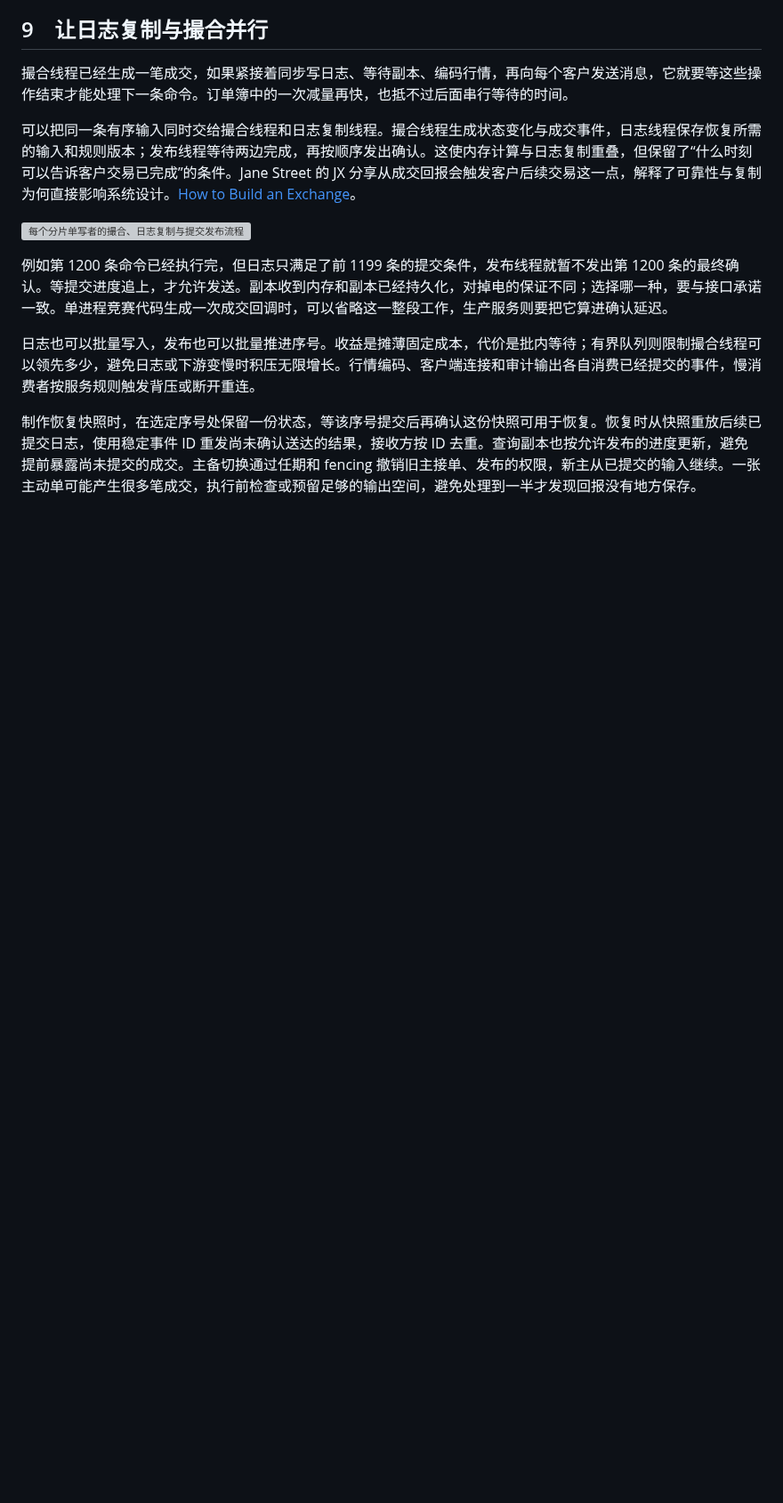
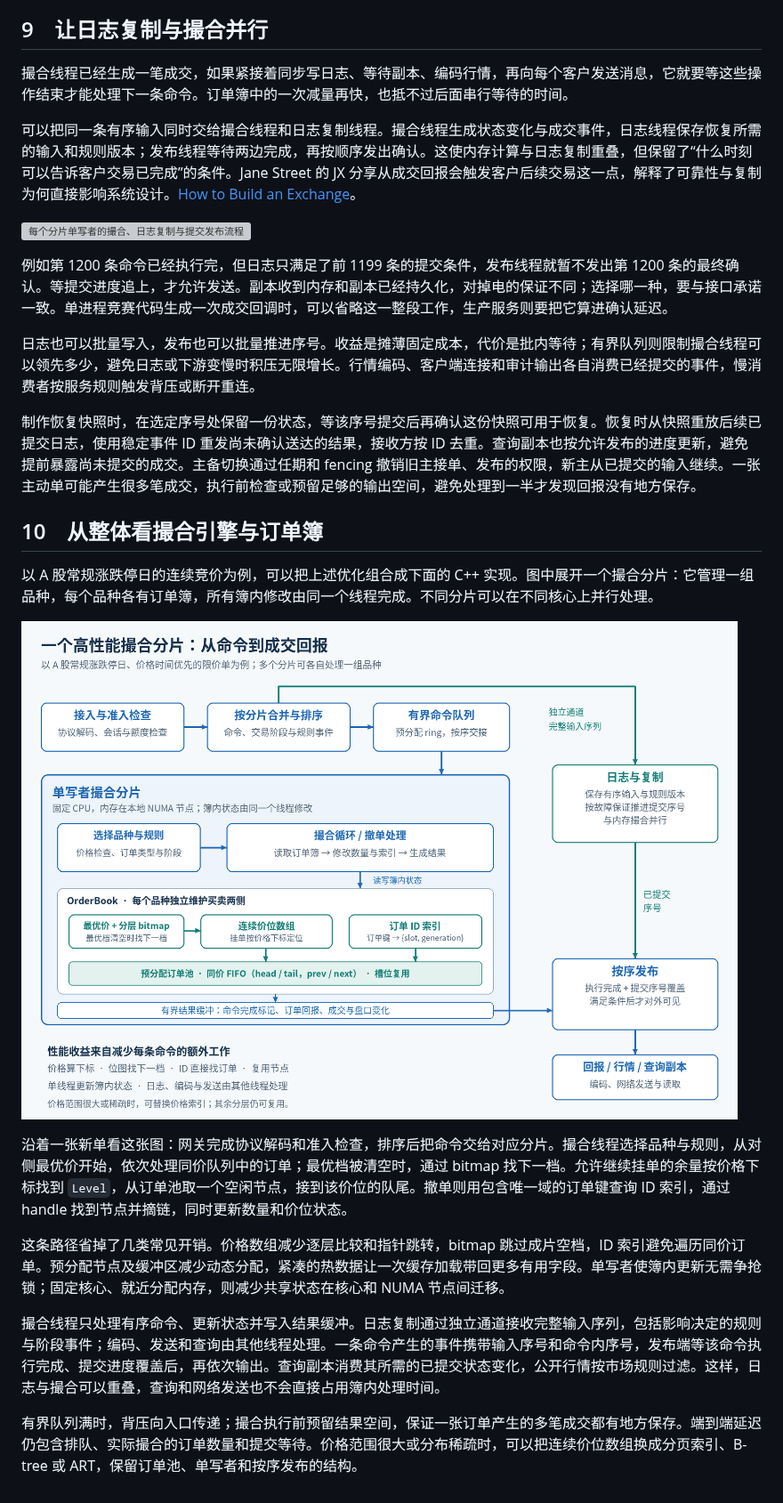
Before and after one commit to Obscurepawn/TradingSystemLearning, a Markdown page: hft/高性能OrderBook与MatchingEngine研究.md, the part around the change. Shown at 89% size. GitHub-like rendering; pictures changed too: hft/assets/orderbook-matching-engine/engine-orderbook-overview.png (added); blank space fills up the shorter version; grey boxes are pictures that could not be loaded.

Commit message:
docs: add matching engine architecture overview

```diff
--- a/hft/高性能OrderBook与MatchingEngine研究.md
+++ b/hft/高性能OrderBook与MatchingEngine研究.md
@@ -257,3 +257,17 @@ FOK 更能说明这个选择的价值。支持 FOK 的引擎先确认能够全
 日志也可以批量写入，发布也可以批量推进序号。收益是摊薄固定成本，代价是批内等待；有界队列则限制撮合线程可以领先多少，避免日志或下游变慢时积压无限增长。行情编码、客户端连接和审计输出各自消费已经提交的事件，慢消费者按服务规则触发背压或断开重连。
 
 制作恢复快照时，在选定序号处保留一份状态，等该序号提交后再确认这份快照可用于恢复。恢复时从快照重放后续已提交日志，使用稳定事件 ID 重发尚未确认送达的结果，接收方按 ID 去重。查询副本也按允许发布的进度更新，避免提前暴露尚未提交的成交。主备切换通过任期和 fencing 撤销旧主接单、发布的权限，新主从已提交的输入继续。一张主动单可能产生很多笔成交，执行前检查或预留足够的输出空间，避免处理到一半才发现回报没有地方保存。
+
+## 10　从整体看撮合引擎与订单簿
+
+以 A 股常规涨跌停日的连续竞价为例，可以把上述优化组合成下面的 C++ 实现。图中展开一个撮合分片：它管理一组品种，每个品种各有订单簿，所有簿内修改由同一个线程完成。不同分片可以在不同核心上并行处理。
+
+![撮合引擎整体架构：有序输入、单写者分片内的订单簿、并行日志复制与按序发布](https://raw.githubusercontent.com/Obscurepawn/TradingSystemLearning/main/hft/assets/orderbook-matching-engine/engine-orderbook-overview.png)
+
+沿着一张新单看这张图：网关完成协议解码和准入检查，排序后把命令交给对应分片。撮合线程选择品种与规则，从对侧最优价开始，依次处理同价队列中的订单；最优档被清空时，通过 bitmap 找下一档。允许继续挂单的余量按价格下标找到 `Level`，从订单池取一个空闲节点，接到该价位的队尾。撤单则用包含唯一域的订单键查询 ID 索引，通过 handle 找到节点并摘链，同时更新数量和价位状态。
+
+这条路径省掉了几类常见开销。价格数组减少逐层比较和指针跳转，bitmap 跳过成片空档，ID 索引避免遍历同价订单。预分配节点及缓冲区减少动态分配，紧凑的热数据让一次缓存加载带回更多有用字段。单写者使簿内更新无需争抢锁；固定核心、就近分配内存，则减少共享状态在核心和 NUMA 节点间迁移。
+
+撮合线程只处理有序命令、更新状态并写入结果缓冲。日志复制通过独立通道接收完整输入序列，包括影响决定的规则与阶段事件；编码、发送和查询由其他线程处理。一条命令产生的事件携带输入序号和命令内序号，发布端等该命令执行完成、提交进度覆盖后，再依次输出。查询副本消费其所需的已提交状态变化，公开行情按市场规则过滤。这样，日志与撮合可以重叠，查询和网络发送也不会直接占用簿内处理时间。
+
+有界队列满时，背压向入口传递；撮合执行前预留结果空间，保证一张订单产生的多笔成交都有地方保存。端到端延迟仍包含排队、实际撮合的订单数量和提交等待。价格范围很大或分布稀疏时，可以把连续价位数组换成分页索引、B-tree 或 ART，保留订单池、单写者和按序发布的结构。
```
